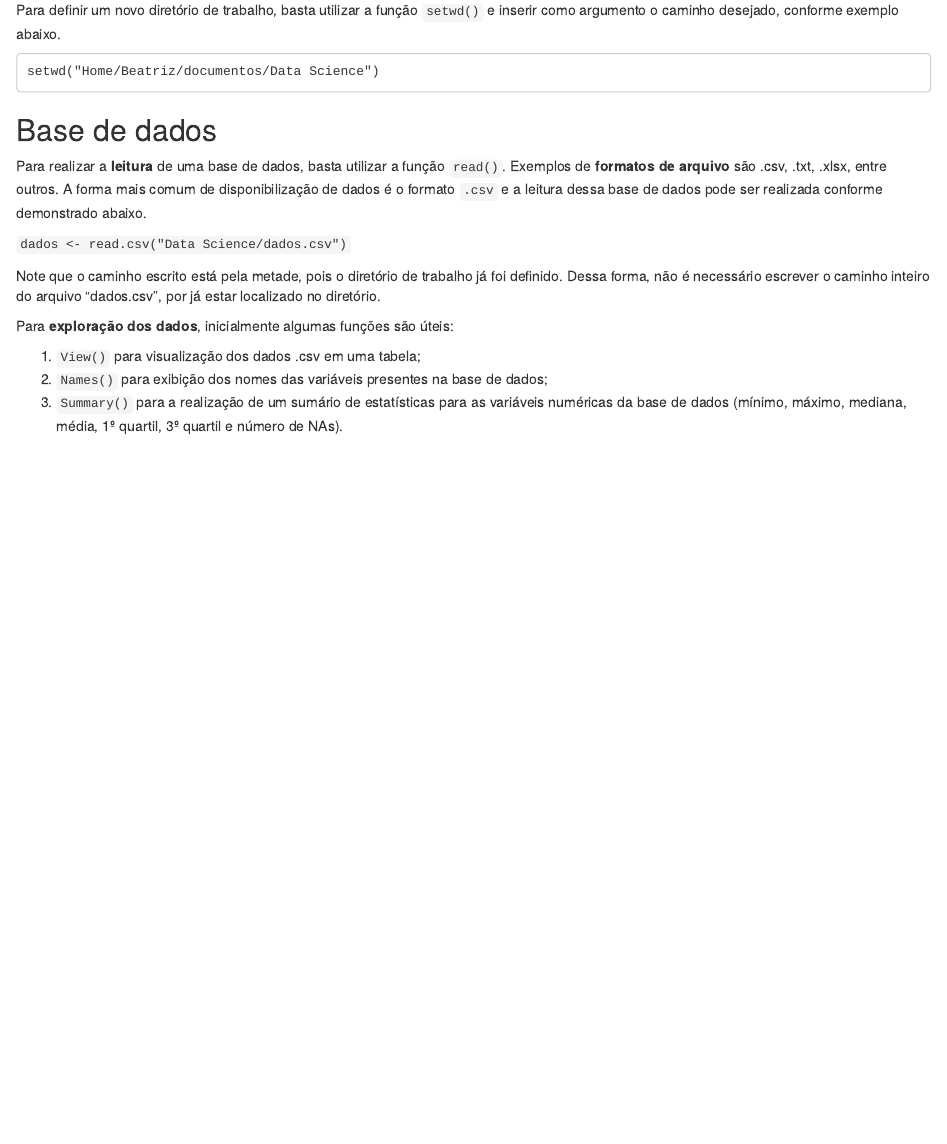
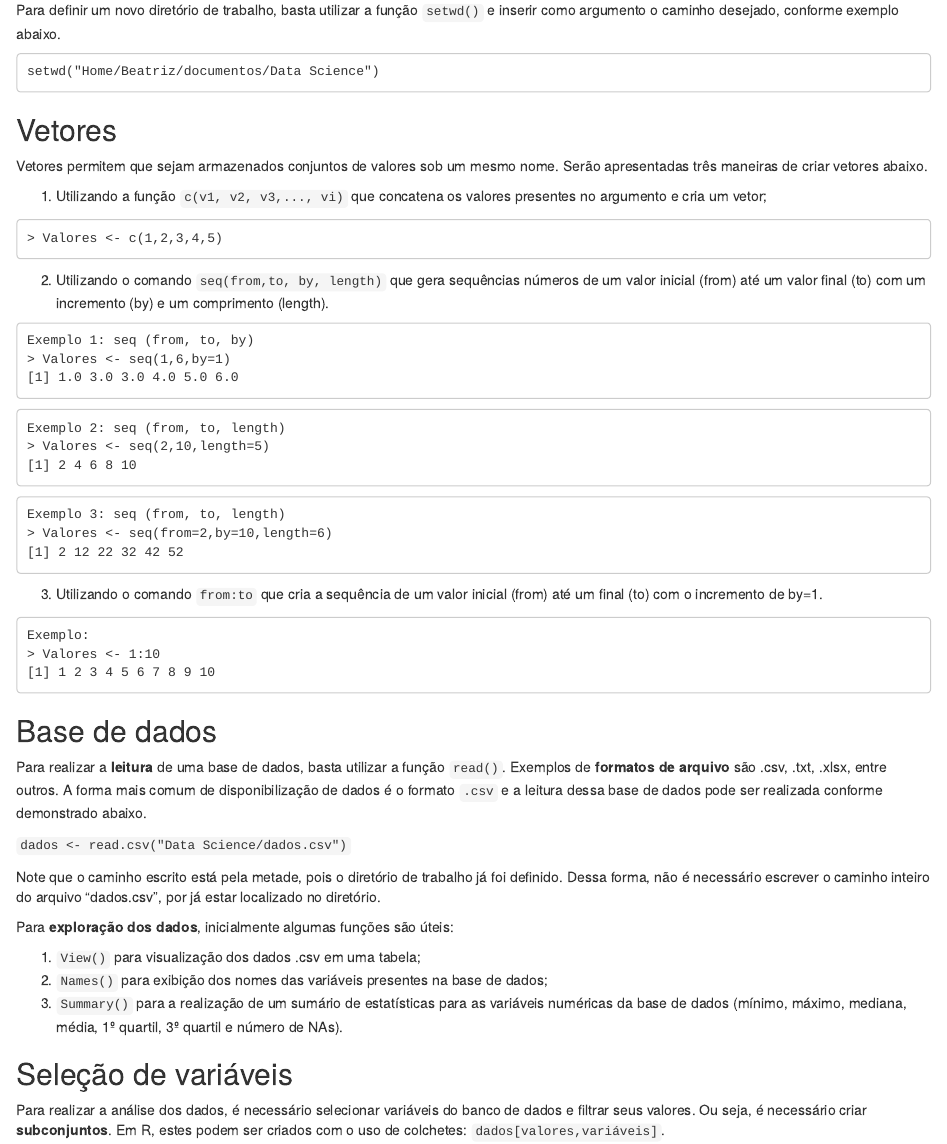
Before and after one commit to be4lima/TG-Beatriz-Lima, an R Markdown document (index.Rmd): the page in a window 1100 px wide, from 580 px down. Rendered offline with R 4.5, knitr and Pandoc, with nearby package versions; a font, style sheet, LaTeX package, included part or bibliography that could not be used is replaced or left out.

Commit message:
Continuação cap 1

````diff
--- a/index.Rmd
+++ b/index.Rmd
@@ -39,6 +39,40 @@ Para definir um novo diretório de trabalho, basta utilizar a função `setwd()`
 ```
 setwd("Home/Beatriz/documentos/Data Science")
 ```
+## Vetores
+
+Vetores permitem que sejam armazenados conjuntos de valores sob um mesmo nome. Serão apresentadas três maneiras de criar vetores abaixo.
+
+  1. Utilizando a função `c(v1, v2, v3,..., vi)` que concatena os valores presentes no argumento e cria um vetor;
+
+  ```
+  > Valores <- c(1,2,3,4,5)
+  ```
+
+  2. Utilizando o comando `seq(from,to, by, length)` que gera sequências números de um valor inicial (from) até um valor final (to) com um incremento (by) e um comprimento (length).
+
+  ```
+  Exemplo 1: seq (from, to, by)
+  > Valores <- seq(1,6,by=1)
+  [1] 1.0 3.0 3.0 4.0 5.0 6.0
+  ```
+  ```
+  Exemplo 2: seq (from, to, length)
+  > Valores <- seq(2,10,length=5)
+  [1] 2 4 6 8 10
+  ```
+  ```
+  Exemplo 3: seq (from, to, length)
+  > Valores <- seq(from=2,by=10,length=6)
+  [1] 2 12 22 32 42 52
+  ```
+
+  3. Utilizando o comando `from:to` que cria a sequência de um valor inicial (from) até um final (to) com o incremento de by=1.
+  ```
+  Exemplo:
+  > Valores <- 1:10
+  [1] 1 2 3 4 5 6 7 8 9 10
+  ```
 
 ## Base de dados
 
@@ -54,3 +88,8 @@ Para **exploração dos dados**, inicialmente algumas funções são úteis:
   1. `View()` para visualização dos dados .csv em uma tabela;
   2. `Names()` para exibição dos nomes das variáveis presentes na base de dados;
   3. `Summary()` para a realização de um sumário de estatísticas para as variáveis numéricas da base de dados (mínimo, máximo, mediana, média, 1º quartil, 3º quartil e número de NAs).
+
+
+## Seleção de variáveis
+
+Para realizar a análise dos dados, é necessário selecionar variáveis do banco de dados e filtrar seus valores. Ou seja, é necessário criar **subconjuntos**. Em R, estes podem ser criados com o uso de colchetes: `dados[valores,variáveis]`.
````
Also changed, not shown: docs/reference-keys.txt, docs/search_index.json, 3 other files.
